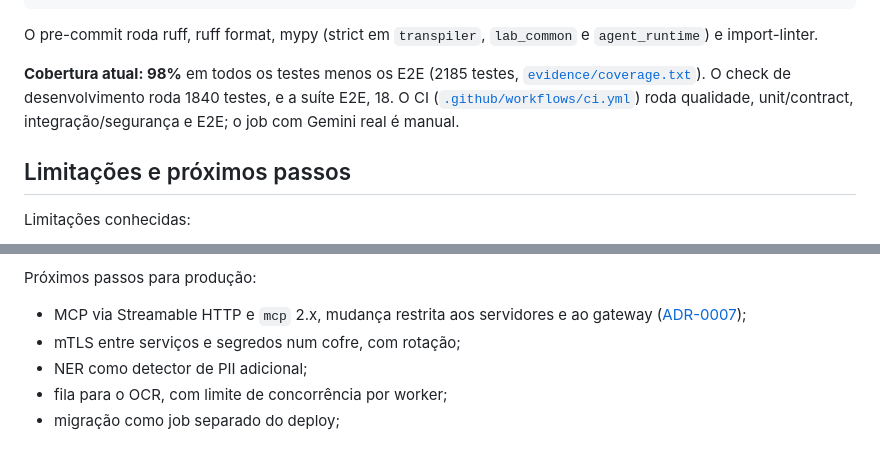
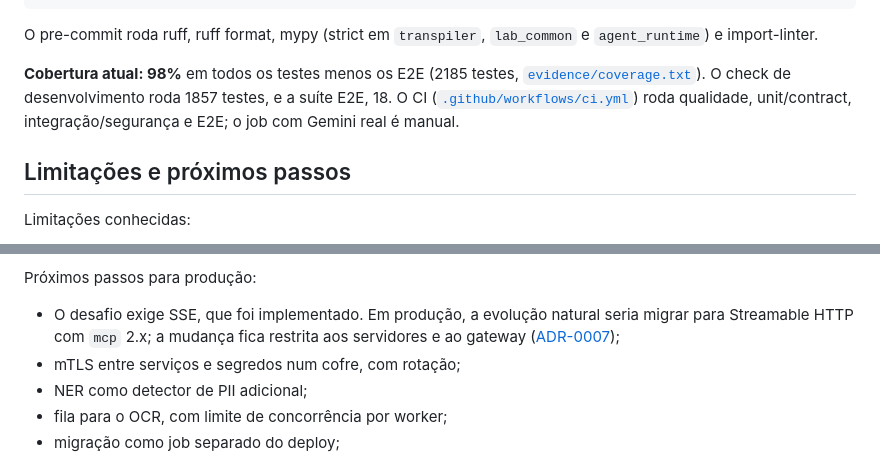
Before and after one commit to leolopes2001/adk-agent-transpiler, a Markdown page: README.md, 2 parts joined by grey strips. GitHub-like rendering.

```diff
--- a/README.md
+++ b/README.md
@@ -336,7 +336,7 @@ bash scripts/check_isolation.sh                                            # com
 
 O pre-commit roda ruff, ruff format, mypy (strict em `transpiler`, `lab_common` e `agent_runtime`) e import-linter.
 
-**Cobertura atual: 98%** em todos os testes menos os E2E (2185 testes, [`evidence/coverage.txt`](evidence/coverage.txt)). O check de desenvolvimento roda 1840 testes, e a suíte E2E, 18. O CI ([`.github/workflows/ci.yml`](.github/workflows/ci.yml)) roda qualidade, unit/contract, integração/segurança e E2E; o job com Gemini real é manual.
+**Cobertura atual: 98%** em todos os testes menos os E2E (2185 testes, [`evidence/coverage.txt`](evidence/coverage.txt)). O check de desenvolvimento roda 1857 testes, e a suíte E2E, 18. O CI ([`.github/workflows/ci.yml`](.github/workflows/ci.yml)) roda qualidade, unit/contract, integração/segurança e E2E; o job com Gemini real é manual.
 
 ## Limitações e próximos passos
 
@@ -352,7 +352,7 @@ Limitações conhecidas:
 
 Próximos passos para produção:
 
-- MCP via Streamable HTTP e `mcp` 2.x, mudança restrita aos servidores e ao gateway ([ADR-0007](docs/adr/0007-sse-como-transporte-mcp.md));
+- O desafio exige SSE, que foi implementado. Em produção, a evolução natural seria migrar para Streamable HTTP com `mcp` 2.x; a mudança fica restrita aos servidores e ao gateway ([ADR-0007](docs/adr/0007-sse-como-transporte-mcp.md));
 - mTLS entre serviços e segredos num cofre, com rotação;
 - NER como detector de PII adicional;
 - fila para o OCR, com limite de concorrência por worker;
```
Also changed, not shown: other parts of README.md (+3 -3 lines).
